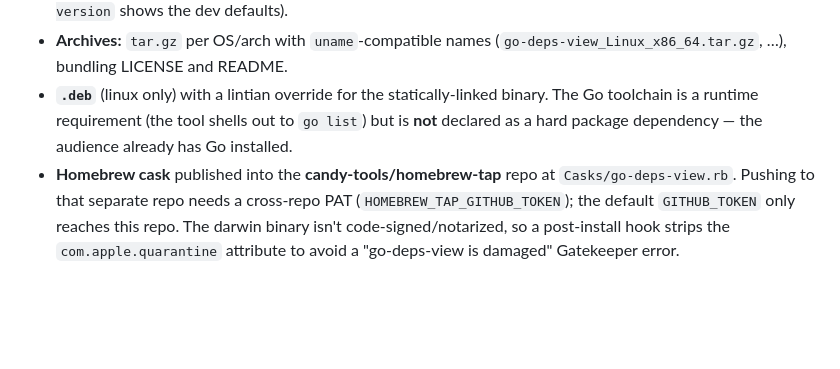
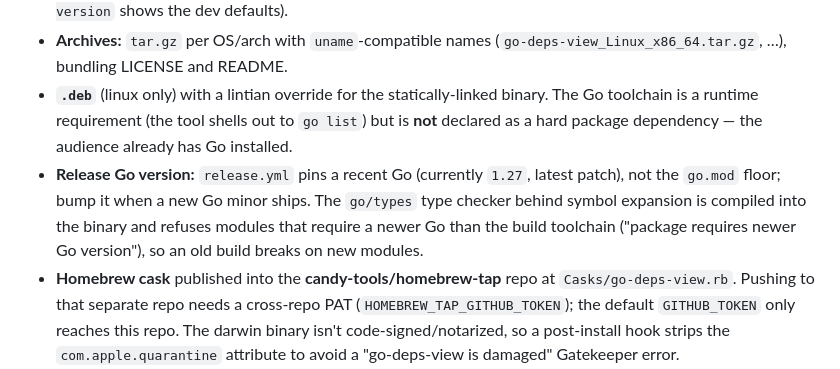
Before and after one commit to candy-tools/go-deps-view, a Markdown page: docs/agents/releasing.md, the part around the change. Rendered like a GitHub page; blank space fills up the shorter version.

```diff
--- a/docs/agents/releasing.md
+++ b/docs/agents/releasing.md
@@ -26,6 +26,10 @@ history (the changelog needs it) and runs `goreleaser release --clean`.
 - **`.deb`** (linux only) with a lintian override for the statically-linked binary. The
   Go toolchain is a runtime requirement (the tool shells out to `go list`) but is **not**
   declared as a hard package dependency — the audience already has Go installed.
+- **Release Go version:** `release.yml` pins a recent Go (currently `1.27`, latest
+  patch), not the `go.mod` floor; bump it when a new Go minor ships. The `go/types` type checker behind symbol expansion is compiled into
+  the binary and refuses modules that require a newer Go than the build toolchain
+  ("package requires newer Go version"), so an old build breaks on new modules.
 - **Homebrew cask** published into the **candy-tools/homebrew-tap** repo at
   `Casks/go-deps-view.rb`. Pushing to that separate repo needs a cross-repo PAT
   (`HOMEBREW_TAP_GITHUB_TOKEN`); the default `GITHUB_TOKEN` only reaches this repo. The
```
Also changed, not shown: README.md (+1 -1 lines), docs/screenshot.jpg (added), docs/screenshot.png (deleted), 1 other file.
